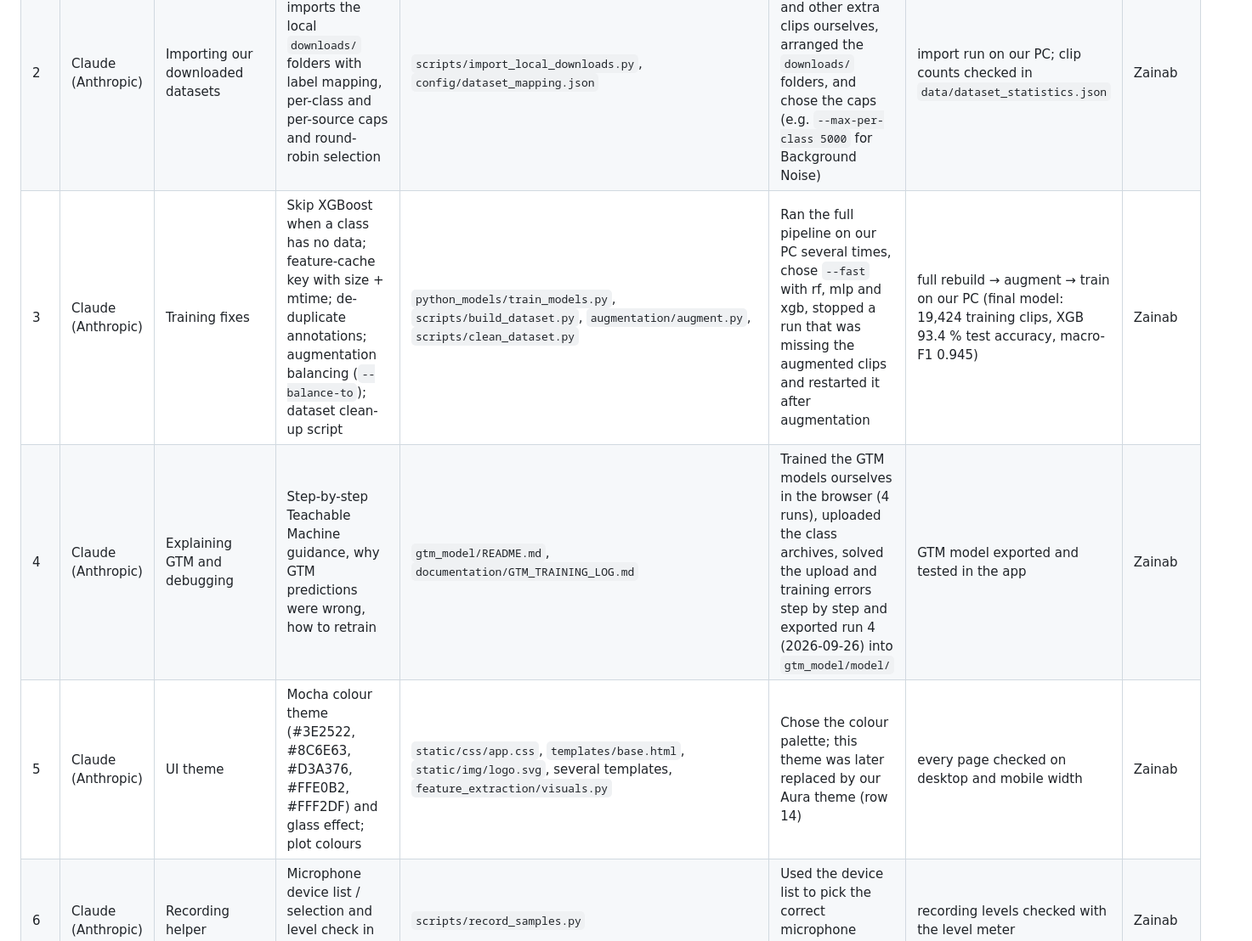
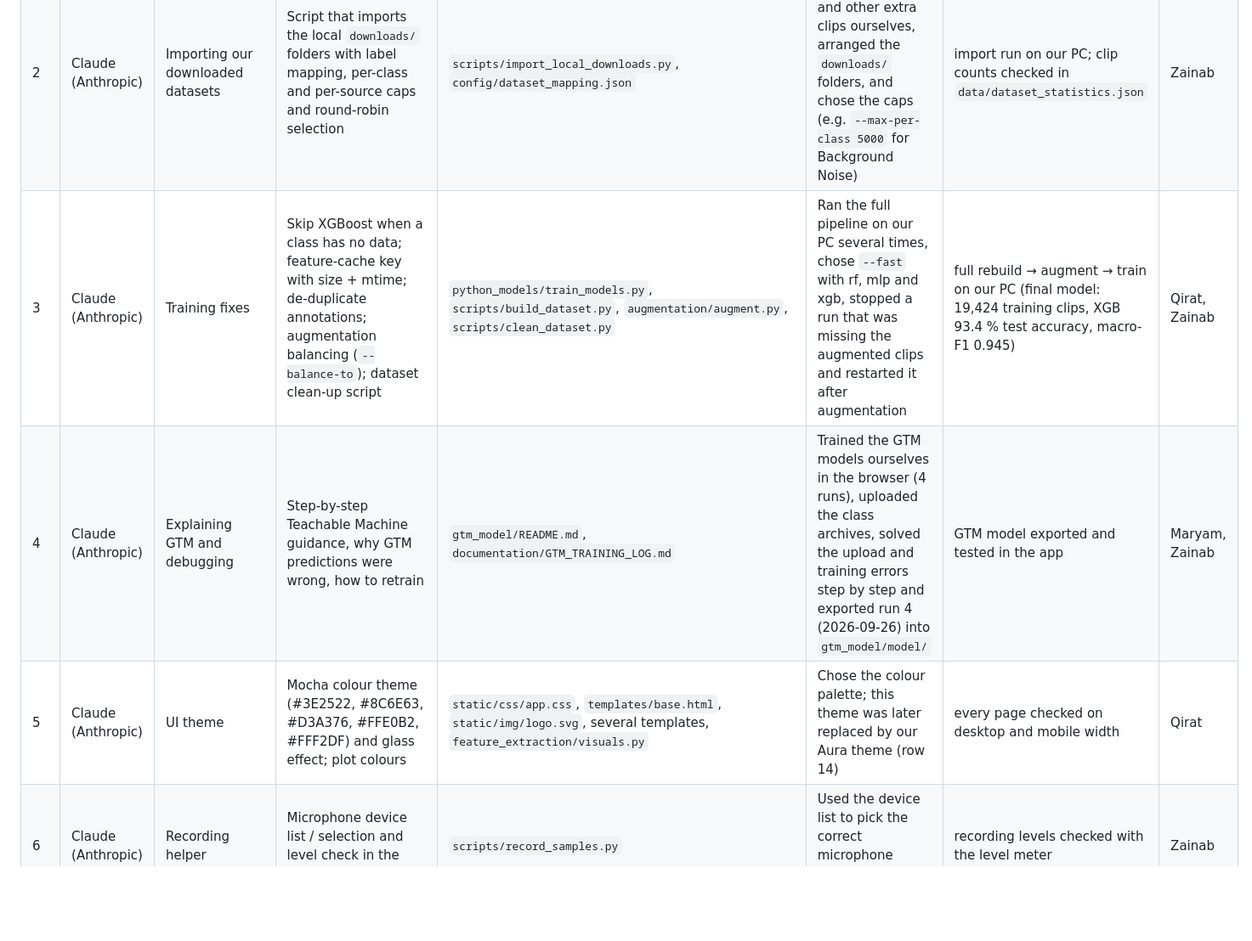
Before and after one commit to Zainab-Al-Mansoor/SonicSentinel-AI, a Markdown page: AI_USAGE.md, the part around one of its changes. Shown at 85% size. Rendered like a GitHub page; blank space fills up the shorter version.

```diff
--- a/AI_USAGE.md
+++ b/AI_USAGE.md
@@ -10,6 +20,6 @@ The final sound classification is produced **only** by the team's Python model a
 | 2 | Claude (Anthropic) | Importing our downloaded datasets | Script that imports the local `downloads/` folders with label mapping, per-class and per-source caps and round-robin selection | `scripts/import_local_downloads.py`, `config/dataset_mapping.json` | Downloaded the Glass Breaking and other extra clips ourselves, arranged the `downloads/` folders, and chose the caps (e.g. `--max-per-class 5000` for Background Noise) | import run on our PC; clip counts checked in `data/dataset_statistics.json` | Zainab |
-| 3 | Claude (Anthropic) | Training fixes | Skip XGBoost when a class has no data; feature-cache key with size + mtime; de-duplicate annotations; augmentation balancing (`--balance-to`); dataset clean-up script | `python_models/train_models.py`, `scripts/build_dataset.py`, `augmentation/augment.py`, `scripts/clean_dataset.py` | Ran the full pipeline on our PC several times, chose `--fast` with rf, mlp and xgb, stopped a run that was missing the augmented clips and restarted it after augmentation | full rebuild → augment → train on our PC (final model: 19,424 training clips, XGB 93.4 % test accuracy, macro-F1 0.945) | Zainab |
-| 4 | Claude (Anthropic) | Explaining GTM and debugging | Step-by-step Teachable Machine guidance, why GTM predictions were wrong, how to retrain | `gtm_model/README.md`, `documentation/GTM_TRAINING_LOG.md` | Trained the GTM models ourselves in the browser (4 runs), uploaded the class archives, solved the upload and training errors step by step and exported run 4 (2026-09-26) into `gtm_model/model/` | GTM model exported and tested in the app | Zainab |
-| 5 | Claude (Anthropic) | UI theme | Mocha colour theme (#3E2522, #8C6E63, #D3A376, #FFE0B2, #FFF2DF) and glass effect; plot colours | `static/css/app.css`, `templates/base.html`, `static/img/logo.svg`, several templates, `feature_extraction/visuals.py` | Chose the colour palette; this theme was later replaced by our Aura theme (row 14) | every page checked on desktop and mobile width | Zainab |
+| 3 | Claude (Anthropic) | Training fixes | Skip XGBoost when a class has no data; feature-cache key with size + mtime; de-duplicate annotations; augmentation balancing (`--balance-to`); dataset clean-up script | `python_models/train_models.py`, `scripts/build_dataset.py`, `augmentation/augment.py`, `scripts/clean_dataset.py` | Ran the full pipeline on our PC several times, chose `--fast` with rf, mlp and xgb, stopped a run that was missing the augmented clips and restarted it after augmentation | full rebuild → augment → train on our PC (final model: 19,424 training clips, XGB 93.4 % test accuracy, macro-F1 0.945) | Qirat, Zainab |
+| 4 | Claude (Anthropic) | Explaining GTM and debugging | Step-by-step Teachable Machine guidance, why GTM predictions were wrong, how to retrain | `gtm_model/README.md`, `documentation/GTM_TRAINING_LOG.md` | Trained the GTM models ourselves in the browser (4 runs), uploaded the class archives, solved the upload and training errors step by step and exported run 4 (2026-09-26) into `gtm_model/model/` | GTM model exported and tested in the app | Maryam, Zainab |
+| 5 | Claude (Anthropic) | UI theme | Mocha colour theme (#3E2522, #8C6E63, #D3A376, #FFE0B2, #FFF2DF) and glass effect; plot colours | `static/css/app.css`, `templates/base.html`, `static/img/logo.svg`, several templates, `feature_extraction/visuals.py` | Chose the colour palette; this theme was later replaced by our Aura theme (row 14) | every page checked on desktop and mobile width | Qirat |
 | 6 | Claude (Anthropic) | Recording helper | Microphone device list / selection and level check in the recording script | `scripts/record_samples.py` | Used the device list to pick the correct microphone input; script logic unchanged | recording levels checked with the level meter | Zainab |
 | 7 | Claude (Anthropic) | Performance evidence and deployment | Benchmark script for the NFR targets; Dockerfile, Render blueprint and deployment guide | `scripts/benchmark_performance.py`, `Dockerfile`, `.dockerignore`, `render.yaml`, `documentation/DEPLOYMENT.md` | Ran the benchmark on our PC; chose the deployment option for our model size | benchmark run on our PC; deployment tested on Render | Zainab |
```
Also changed, not shown: other parts of AI_USAGE.md (+21 -9 lines).
